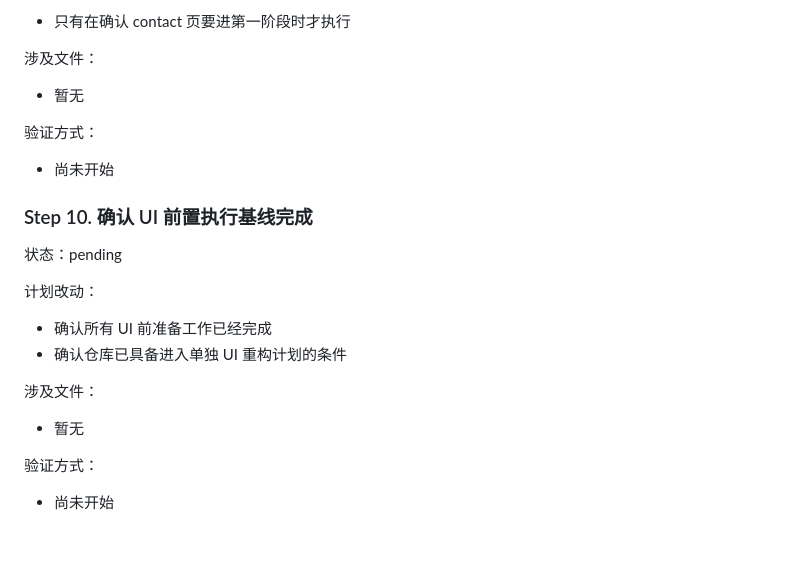
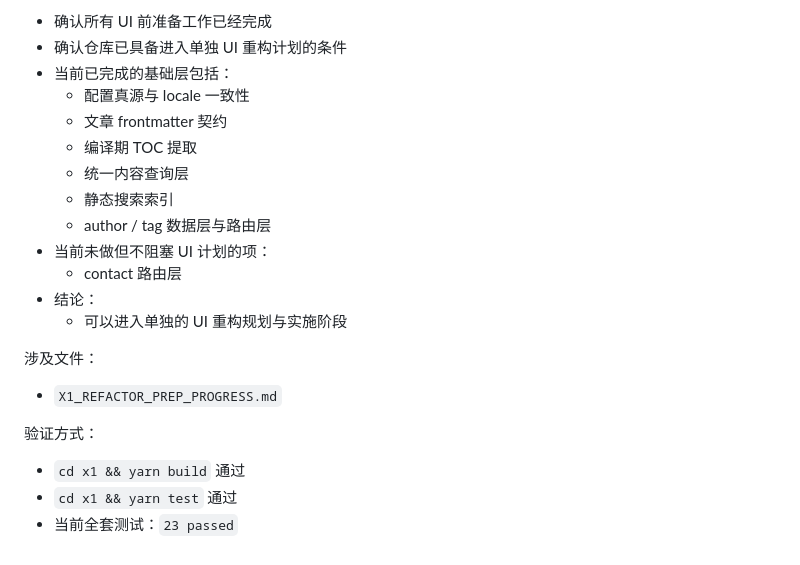
Before and after one commit to kukudeshiyi/x-web-template, a Markdown page: X1_REFACTOR_PREP_PROGRESS.md, the part around one of its changes. Drawn GitHub-style.

```diff
--- a/X1_REFACTOR_PREP_PROGRESS.md
+++ b/X1_REFACTOR_PREP_PROGRESS.md
@@ -329,27 +381,24 @@
 
-- 只有在确认 contact 页要进第一阶段时才执行
+- 确认所有 UI 前准备工作已经完成
+- 确认仓库已具备进入单独 UI 重构计划的条件
+- 当前已完成的基础层包括：
+  - 配置真源与 locale 一致性
+  - 文章 frontmatter 契约
+  - 编译期 TOC 提取
+  - 统一内容查询层
+  - 静态搜索索引
+  - author / tag 数据层与路由层
+- 当前未做但不阻塞 UI 计划的项：
+  - contact 路由层
+- 结论：
+  - 可以进入单独的 UI 重构规划与实施阶段
 
 涉及文件：
 
-- 暂无
+- `X1_REFACTOR_PREP_PROGRESS.md`
 
 验证方式：
 
-- 尚未开始
-
-### Step 10. 确认 UI 前置执行基线完成
-
-状态：pending
-
-计划改动：
-
-- 确认所有 UI 前准备工作已经完成
-- 确认仓库已具备进入单独 UI 重构计划的条件
-
-涉及文件：
-
-- 暂无
-
-验证方式：
-
-- 尚未开始
+- `cd x1 && yarn build` 通过
+- `cd x1 && yarn test` 通过
+- 当前全套测试：`23 passed`
```
Also changed, not shown: other parts of X1_REFACTOR_PREP_PROGRESS.md (+60 -8 lines).
